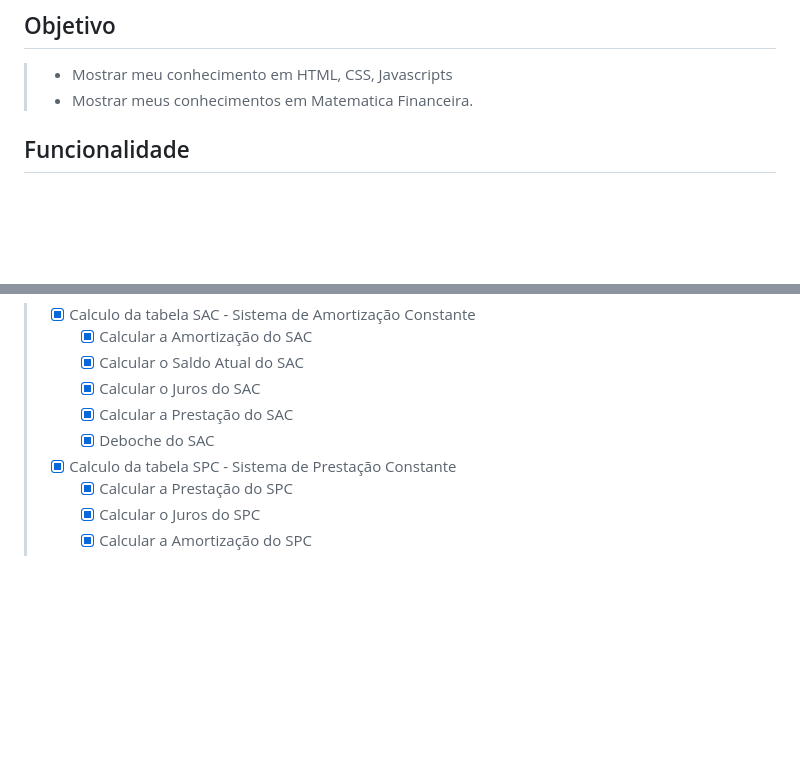
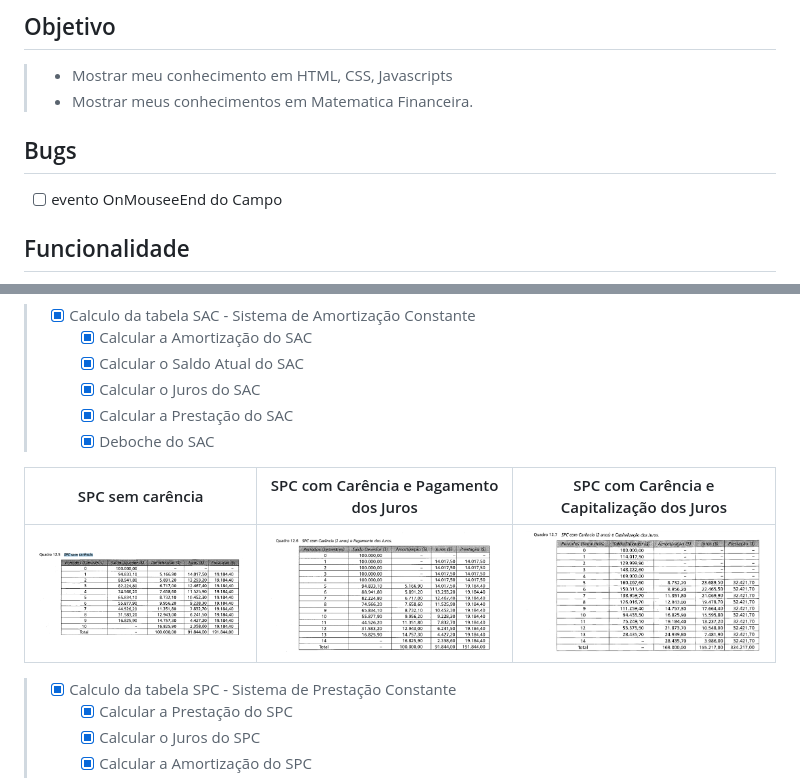
Before and after one commit to carloseduardonit/simulador-de-emprestimo, a Markdown page: ReadMe.md, 2 parts joined by grey strips. Drawn GitHub-style; blank space fills up the shorter version.

Commit message:
teste do Read ME 3

```diff
--- a/ReadMe.md
+++ b/ReadMe.md
@@ -7,6 +7,10 @@
 
 > - Mostrar meu conhecimento em HTML, CSS, Javascripts
 > - Mostrar meus conhecimentos em Matematica Financeira.
+
+## Bugs
+
+- [ ] evento  OnMouseeEnd  do Campo
 
 ## Funcionalidade
 
@@ -30,6 +34,11 @@
 >   - [x] Calcular o Juros do SAC
 >   - [x] Calcular a Prestação do SAC
 >   - [X] Deboche do SAC
+
+|SPC sem carência|SPC com Carência e Pagamento dos Juros|SPC com Carência e Capitalização dos Juros|
+|--|--|--|
+|![SPC sem carência](https://github.com/carloseduardonit/simulador-de-emprestimo/blob/ad0284b57a68640fcdc9b73c3dd54fe57bbbad7e/image/SPC/SPC%20sem%20car%C3%AAncia.png)|![SPC com Carência e Pagamento dos Juros](https://github.com/carloseduardonit/simulador-de-emprestimo/blob/ad0284b57a68640fcdc9b73c3dd54fe57bbbad7e/image/SPC/SPC%20com%20Car%C3%AAncia%204%20meses%20e%20Pagamento%20dos%20Juros.png)|![SPC com Carência e Capitalização dos Juros](https://github.com/carloseduardonit/simulador-de-emprestimo/blob/ad0284b57a68640fcdc9b73c3dd54fe57bbbad7e/image/SPC/SPC%20com%20Car%C3%AAncia%204%20meses%20e%20Capitaliza%C3%A7%C3%A3o%20dos%20Juros.png)|
+
 > - [X] Calculo da tabela SPC - Sistema de Prestação Constante
 >   - [X] Calcular a Prestação do SPC
 >   - [x] Calcular o Juros do SPC
```
